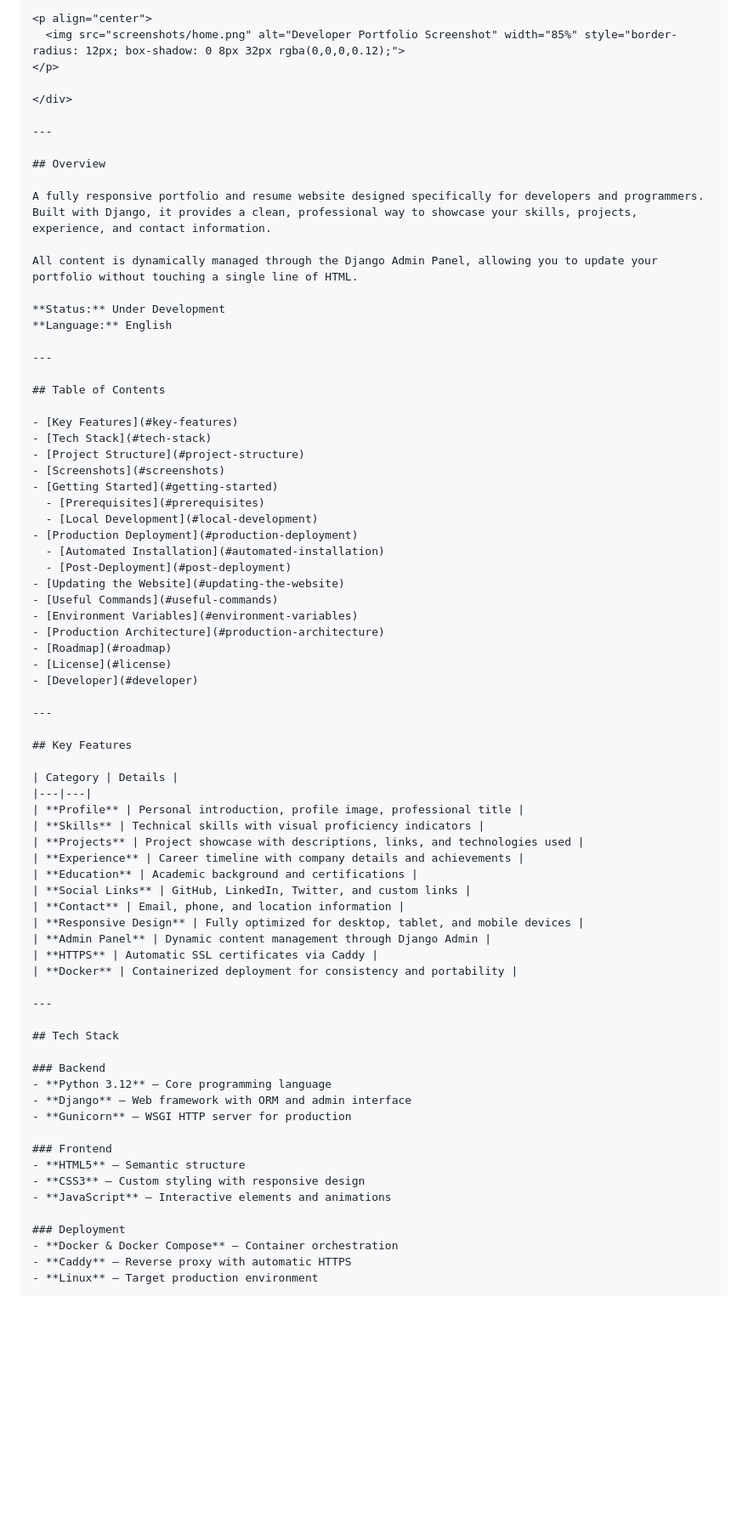
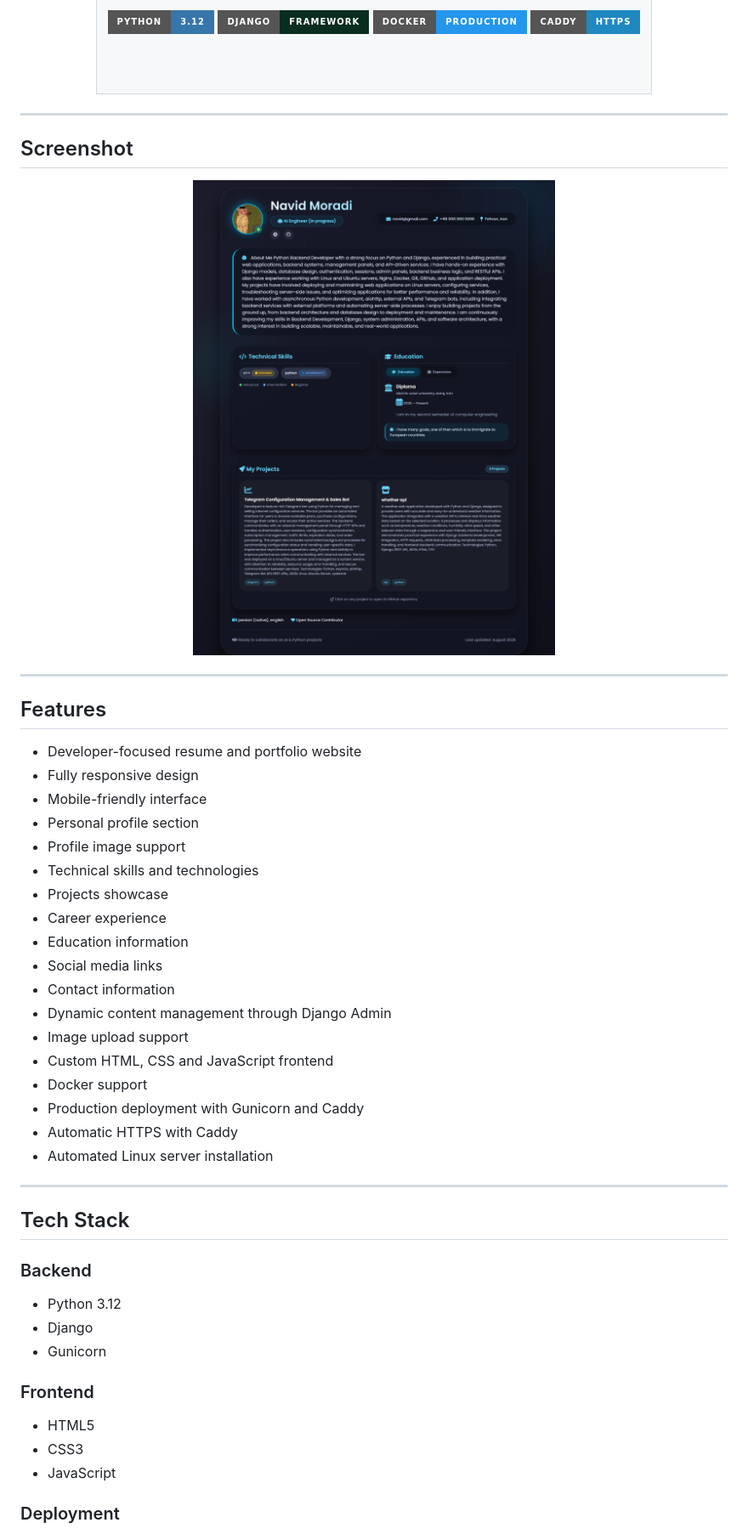
Before and after one commit to navidmn56/portfolio-website, a Markdown page: README.md, the part around one of its changes. Shown at 85% size. GitHub-like rendering; badges without logos; blank space fills up the shorter version.

```diff
--- a/README.md
+++ b/README.md
@@ -16,77 +54,66 @@
 
-<p align="center">
-  <img src="screenshots/home.png" alt="Developer Portfolio Screenshot" width="85%" style="border-radius: 12px; box-shadow: 0 8px 32px rgba(0,0,0,0.12);">
-</p>
+<img src="https://img.shields.io/badge/Python-3.12-3776AB?style=for-the-badge&logo=python&logoColor=white" alt="Python 3.12">
+
+<img src="https://img.shields.io/badge/Django-Framework-092E20?style=for-the-badge&logo=django&logoColor=white" alt="Django">
+
+<img src="https://img.shields.io/badge/Docker-Production-2496ED?style=for-the-badge&logo=docker&logoColor=white" alt="Docker">
+
+<img src="https://img.shields.io/badge/Caddy-HTTPS-1F88C0?style=for-the-badge&logo=caddy&logoColor=white" alt="Caddy">
+
+<br><br>
+
+</td>
+</tr>
+</table>
 
 </div>
 
 ---
 
-## Overview
+## Screenshot
 
-A fully responsive portfolio and resume website designed specifically for developers and programmers. Built with Django, it provides a clean, professional way to showcase your skills, projects, experience, and contact information.
-
-All content is dynamically managed through the Django Admin Panel, allowing you to update your portfolio without touching a single line of HTML.
-
-**Status:** Under Development
-**Language:** English
+<p align="center">
+  <img src="screenshots/home.png" alt="Developer Resume & Portfolio Website" width="900">
+</p>
 
 ---
 
-## Table of Contents
+## Features
 
-- [Key Features](#key-features)
-- [Tech Stack](#tech-stack)
-- [Project Structure](#project-structure)
-- [Screenshots](#screenshots)
-- [Getting Started](#getting-started)
-  - [Prerequisites](#prerequisites)
-  - [Local Development](#local-development)
-- [Production Deployment](#production-deployment)
-  - [Automated Installation](#automated-installation)
-  - [Post-Deployment](#post-deployment)
-- [Updating the Website](#updating-the-website)
-- [Useful Commands](#useful-commands)
-- [Environment Variables](#environment-variables)
-- [Production Architecture](#production-architecture)
-- [Roadmap](#roadmap)
-- [License](#license)
-- [Developer](#developer)
-
----
-
-## Key Features
-
-| Category | Details |
-|---|---|
-| **Profile** | Personal introduction, profile image, professional title |
-| **Skills** | Technical skills with visual proficiency indicators |
-| **Projects** | Project showcase with descriptions, links, and technologies used |
-| **Experience** | Career timeline with company details and achievements |
-| **Education** | Academic background and certifications |
-| **Social Links** | GitHub, LinkedIn, Twitter, and custom links |
-| **Contact** | Email, phone, and location information |
-| **Responsive Design** | Fully optimized for desktop, tablet, and mobile devices |
-| **Admin Panel** | Dynamic content management through Django Admin |
-| **HTTPS** | Automatic SSL certificates via Caddy |
-| **Docker** | Containerized deployment for consistency and portability |
+* Developer-focused resume and portfolio website
+* Fully responsive design
+* Mobile-friendly interface
+* Personal profile section
+* Profile image support
+* Technical skills and technologies
+* Projects showcase
+* Career experience
+* Education information
+* Social media links
+* Contact information
+* Dynamic content management through Django Admin
+* Image upload support
+* Custom HTML, CSS and JavaScript frontend
+* Docker support
+* Production deployment with Gunicorn and Caddy
+* Automatic HTTPS with Caddy
+* Automated Linux server installation
 
 ---
 
 ## Tech Stack
 
 ### Backend
-- **Python 3.12** — Core programming language
-- **Django** — Web framework with ORM and admin interface
-- **Gunicorn** — WSGI HTTP server for production
+
+* Python 3.12
+* Django
+* Gunicorn
 
 ### Frontend
-- **HTML5** — Semantic structure
-- **CSS3** — Custom styling with responsive design
-- **JavaScript** — Interactive elements and animations
+
+* HTML5
+* CSS3
+* JavaScript
 
 ### Deployment
-- **Docker & Docker Compose** — Container orchestration
-- **Caddy** — Reverse proxy with automatic HTTPS
-- **Linux** — Target production environment
 
```
Also changed, not shown: other parts of README.md (+218 -197 lines).
